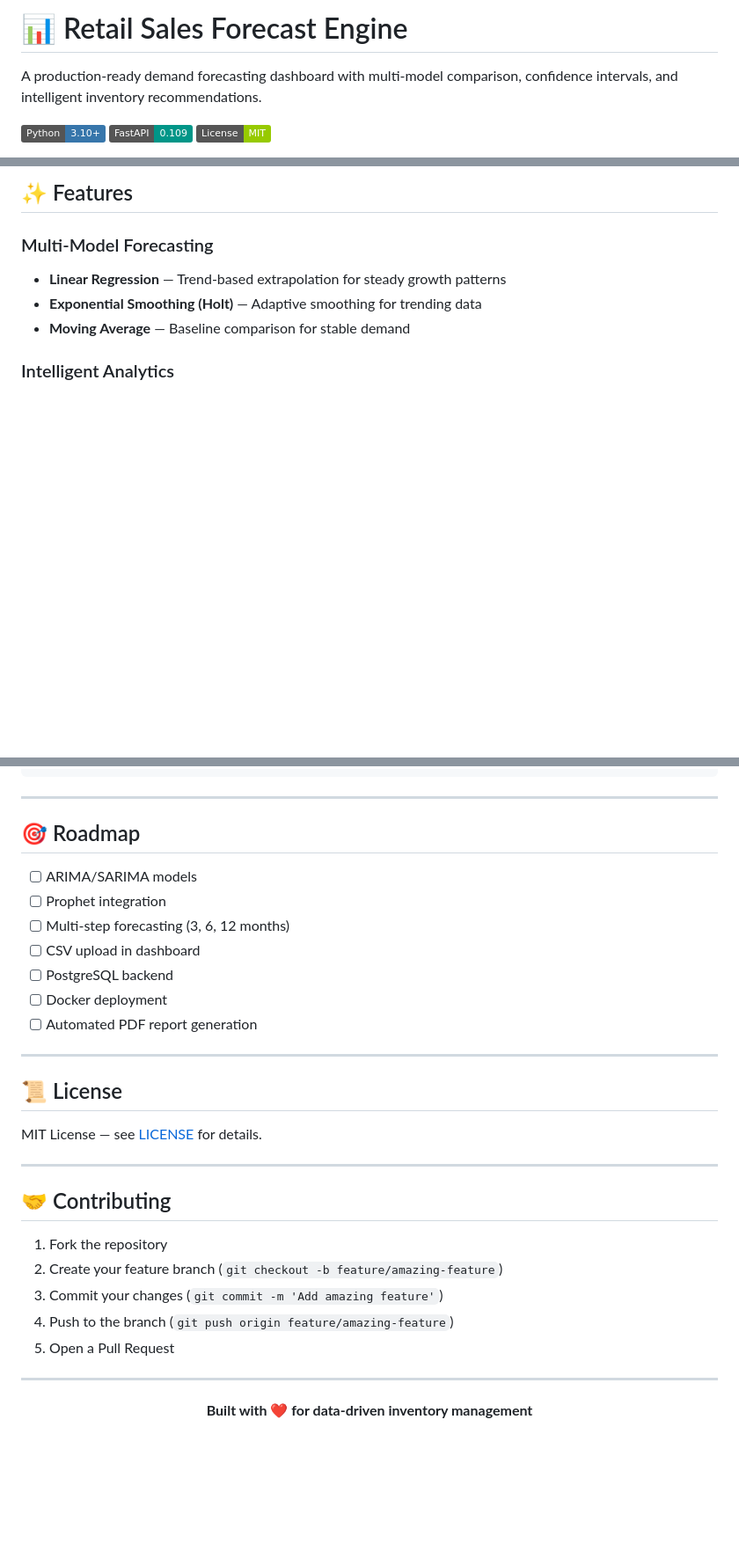
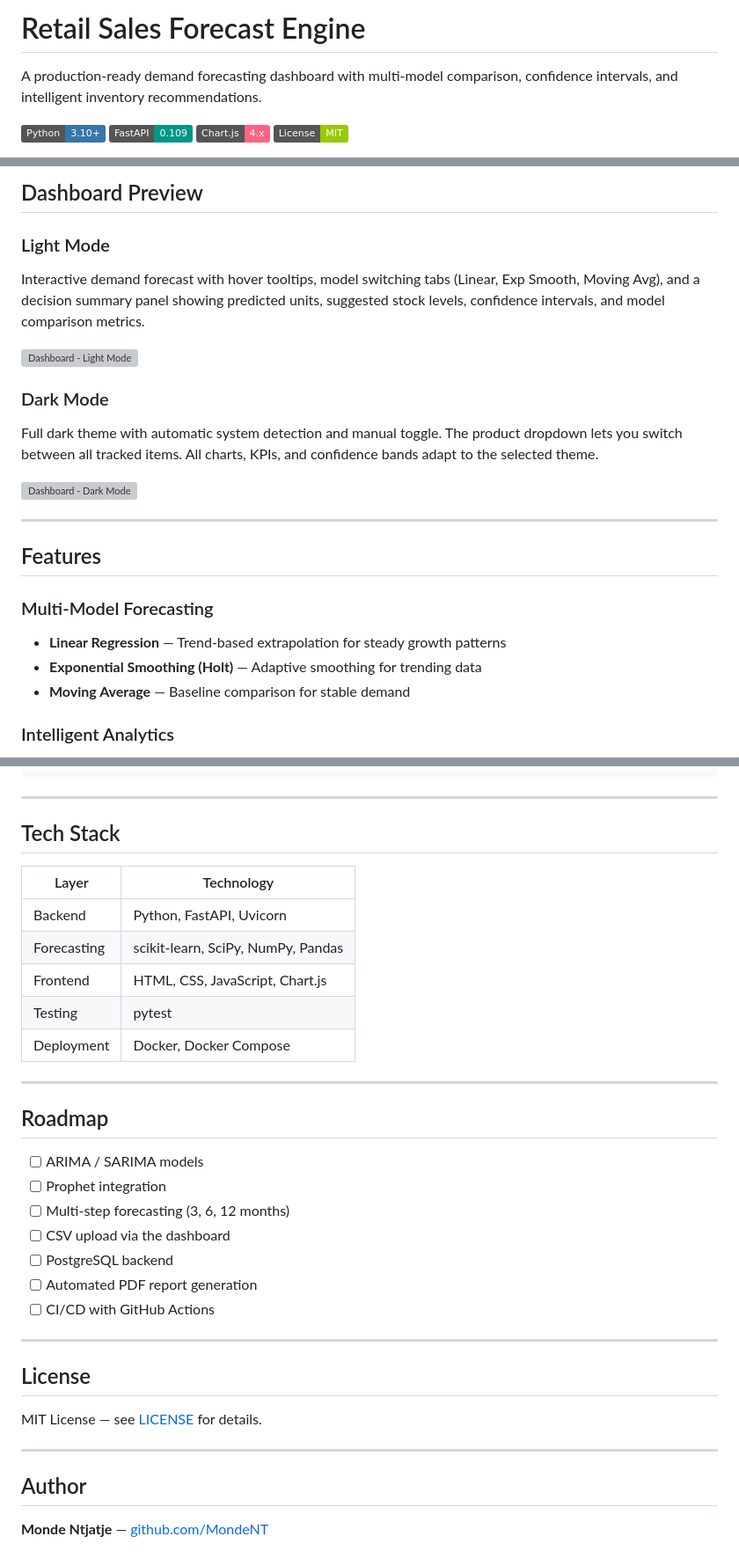
Before and after one commit to MondeNT/retail-forecast-dashboard, a Markdown page: README.md, 3 parts joined by grey strips. Shown: that part at 88% size. Drawn GitHub-style; badges without logos; blank space fills up the shorter version; grey boxes are pictures that could not be loaded.

```diff
--- a/README.md
+++ b/README.md
@@ -1,8 +1,9 @@
-# 📊 Retail Sales Forecast Engine
+# Retail Sales Forecast Engine
 
 A production-ready demand forecasting dashboard with multi-model comparison, confidence intervals, and intelligent inventory recommendations.
 
 ![Python](https://img.shields.io/badge/Python-3.10+-3776AB?style=flat&logo=python&logoColor=white)
 ![FastAPI](https://img.shields.io/badge/FastAPI-0.109-009688?style=flat&logo=fastapi&logoColor=white)
+![Chart.js](https://img.shields.io/badge/Chart.js-4.x-FF6384?style=flat&logo=chartdotjs&logoColor=white)
 ![License](https://img.shields.io/badge/License-MIT-green?style=flat)
 
@@ -13,5 +11,19 @@ A production-ready demand forecasting dashboard with multi-model comparison, con
 
-## ✨ Features
+## Dashboard Preview
+
+### Light Mode
+Interactive demand forecast with hover tooltips, model switching tabs (Linear, Exp Smooth, Moving Avg), and a decision summary panel showing predicted units, suggested stock levels, confidence intervals, and model comparison metrics.
+
+![Dashboard - Light Mode](docs/screenshot-light.png)
+
+### Dark Mode
+Full dark theme with automatic system detection and manual toggle. The product dropdown lets you switch between all tracked items. All charts, KPIs, and confidence bands adapt to the selected theme.
+
+![Dashboard - Dark Mode](docs/screenshot-dark.png)
+
+---
+
+## Features
 
 ### Multi-Model Forecasting
 - **Linear Regression** — Trend-based extrapolation for steady growth patterns
@@ -188,34 +201,36 @@ buffer = 1.20  # 20% safety stock
 
 ---
 
-## 🎯 Roadmap
+## Tech Stack
 
-- [ ] ARIMA/SARIMA models
-- [ ] Prophet integration
-- [ ] Multi-step forecasting (3, 6, 12 months)
-- [ ] CSV upload in dashboard
-- [ ] PostgreSQL backend
-- [ ] Docker deployment
-- [ ] Automated PDF report generation
+| Layer | Technology |
+|-------|-----------|
+| Backend | Python, FastAPI, Uvicorn |
+| Forecasting | scikit-learn, SciPy, NumPy, Pandas |
+| Frontend | HTML, CSS, JavaScript, Chart.js |
+| Testing | pytest |
+| Deployment | Docker, Docker Compose |
 
 ---
 
-## 📜 License
+## Roadmap
+
+- [ ] ARIMA / SARIMA models
+- [ ] Prophet integration
+- [ ] Multi-step forecasting (3, 6, 12 months)
+- [ ] CSV upload via the dashboard
+- [ ] PostgreSQL backend
+- [ ] Automated PDF report generation
+- [ ] CI/CD with GitHub Actions
+
+---
+
+## License
 
 MIT License — see [LICENSE](LICENSE) for details.
 
 ---
 
-## 🤝 Contributing
+## Author
 
-1. Fork the repository
-2. Create your feature branch (`git checkout -b feature/amazing-feature`)
-3. Commit your changes (`git commit -m 'Add amazing feature'`)
-4. Push to the branch (`git push origin feature/amazing-feature`)
-5. Open a Pull Request
-
----
-
-<p align="center">
-  <b>Built with ❤️ for data-driven inventory management</b>
-</p>
+**Monde Ntjatje** — [github.com/MondeNT](https://github.com/MondeNT)
```
Also changed, not shown: other parts of README.md (+66 -68 lines).
